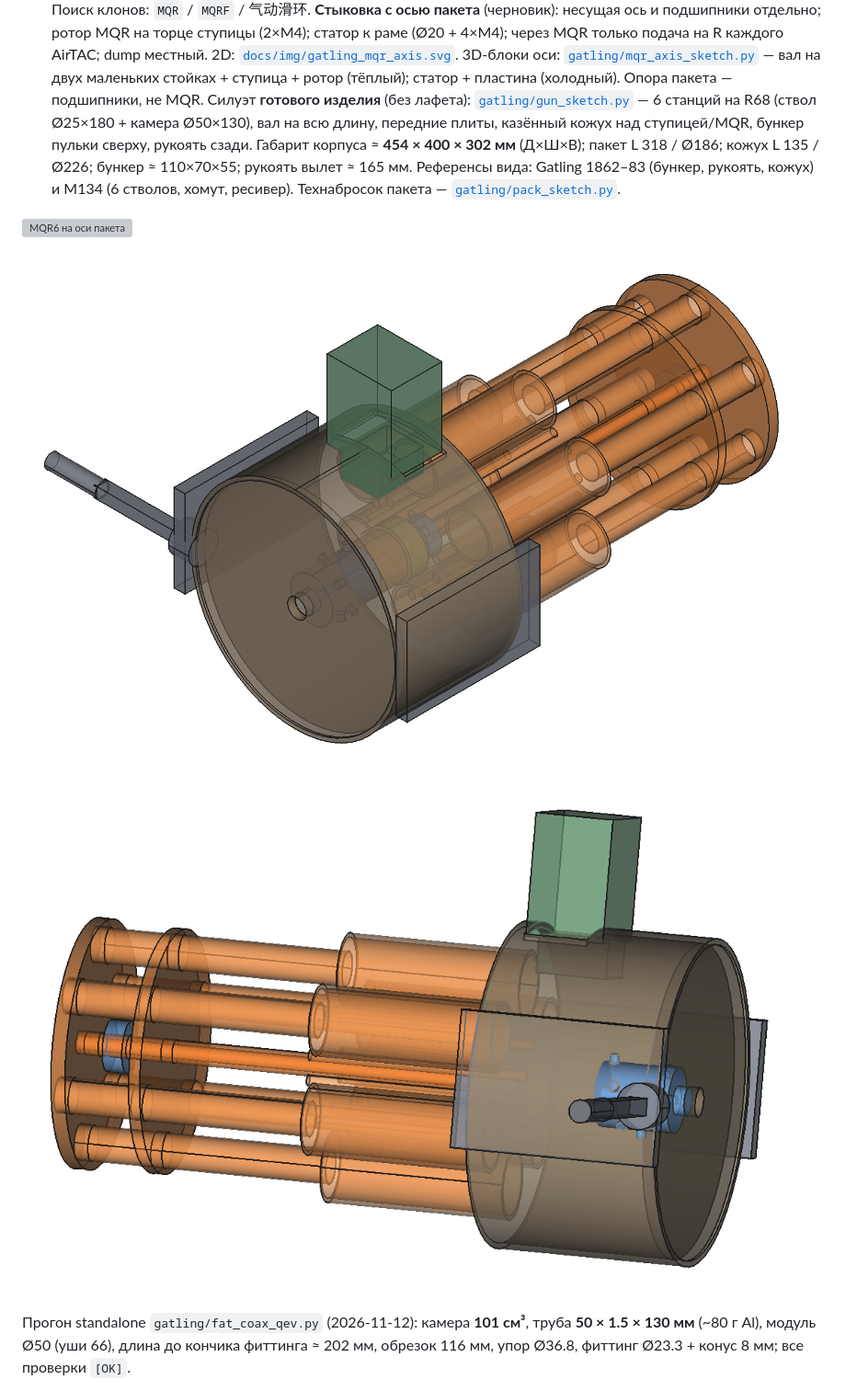
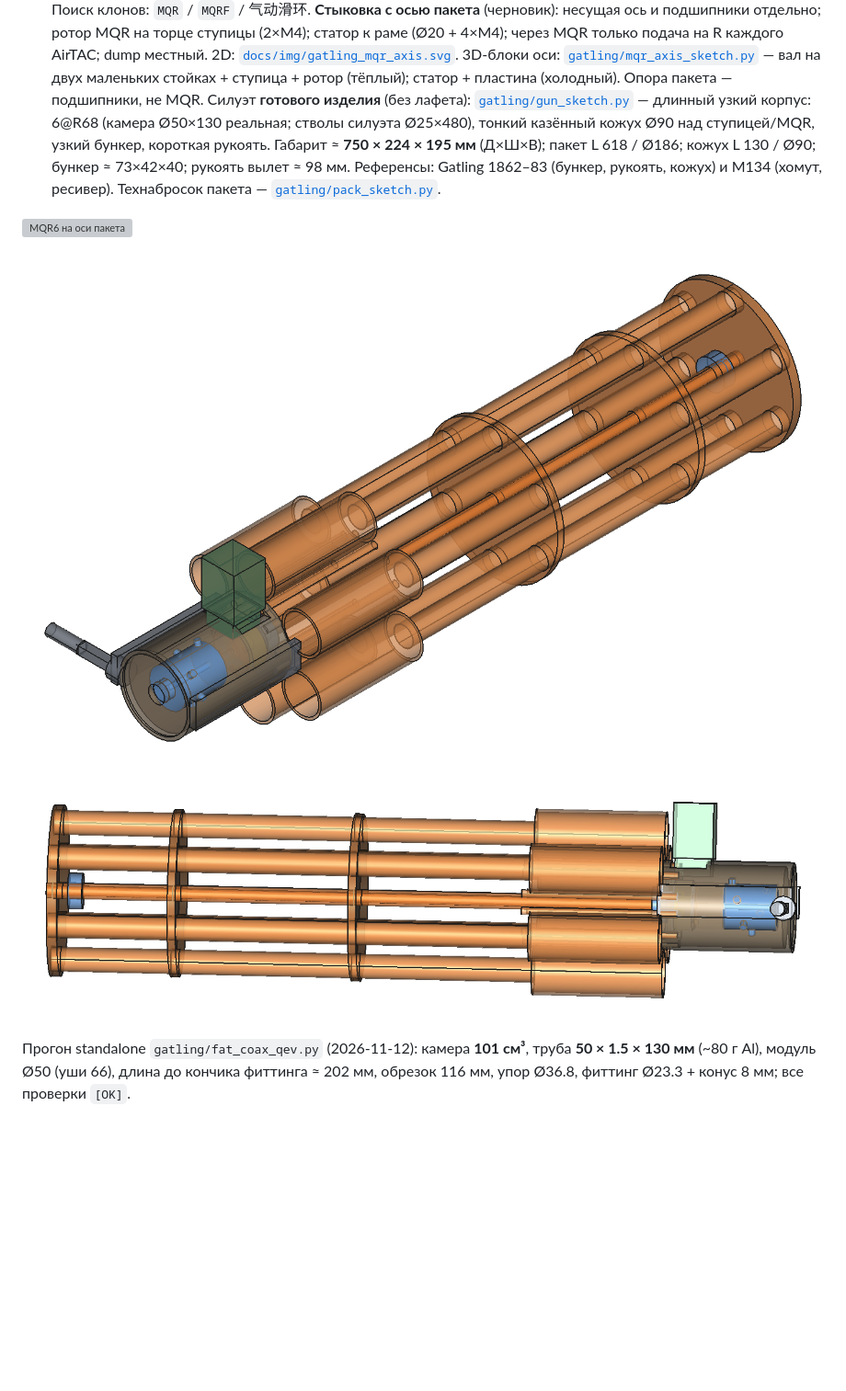
Before and after one commit to DurandalCode/ratling, a Markdown page: docs/gatling.md, the part around the change. Shown at 92% size. GitHub-like rendering; pictures changed too: docs/img/gatling_gun_product_3d.png, docs/img/gatling_gun_product_side.png; blank space fills up the shorter version; grey boxes are pictures that could not be loaded.

```diff
--- a/docs/gatling.md
+++ b/docs/gatling.md
@@ -68,12 +68,12 @@
     двух маленьких стойках + ступица + ротор (тёплый); статор + пластина (холодный).
     Опора пакета — подшипники, не MQR.
     Силуэт **готового изделия** (без лафета): [`gatling/gun_sketch.py`](../gatling/gun_sketch.py) —
-    6 станций на R68 (ствол Ø25×180 + камера Ø50×130), вал на всю длину, передние
-    плиты, казённый кожух над ступицей/MQR, бункер пульки сверху, рукоять сзади.
-    Габарит корпуса ≈ **454 × 400 × 302 мм** (Д×Ш×В); пакет L 318 / Ø186; кожух
-    L 135 / Ø226; бункер ≈ 110×70×55; рукоять вылет ≈ 165 мм. Референсы вида:
-    Gatling 1862–83 (бункер, рукоять, кожух) и M134 (6 стволов, хомут, ресивер).
-    Технабросок пакета — [`gatling/pack_sketch.py`](../gatling/pack_sketch.py).
+    длинный узкий корпус: 6@R68 (камера Ø50×130 реальная; стволы силуэта Ø25×480),
+    тонкий казённый кожух Ø90 над ступицей/MQR, узкий бункер, короткая рукоять.
+    Габарит ≈ **750 × 224 × 195 мм** (Д×Ш×В); пакет L 618 / Ø186; кожух L 130 / Ø90;
+    бункер ≈ 73×42×40; рукоять вылет ≈ 98 мм. Референсы: Gatling 1862–83 (бункер,
+    рукоять, кожух) и M134 (хомут, ресивер). Технабросок пакета —
+    [`gatling/pack_sketch.py`](../gatling/pack_sketch.py).
 
 ![MQR6 на оси пакета](img/gatling_mqr_axis.svg)
 
```
Also changed, not shown: docs/status.md (+1 -1 lines), 1 other file.
